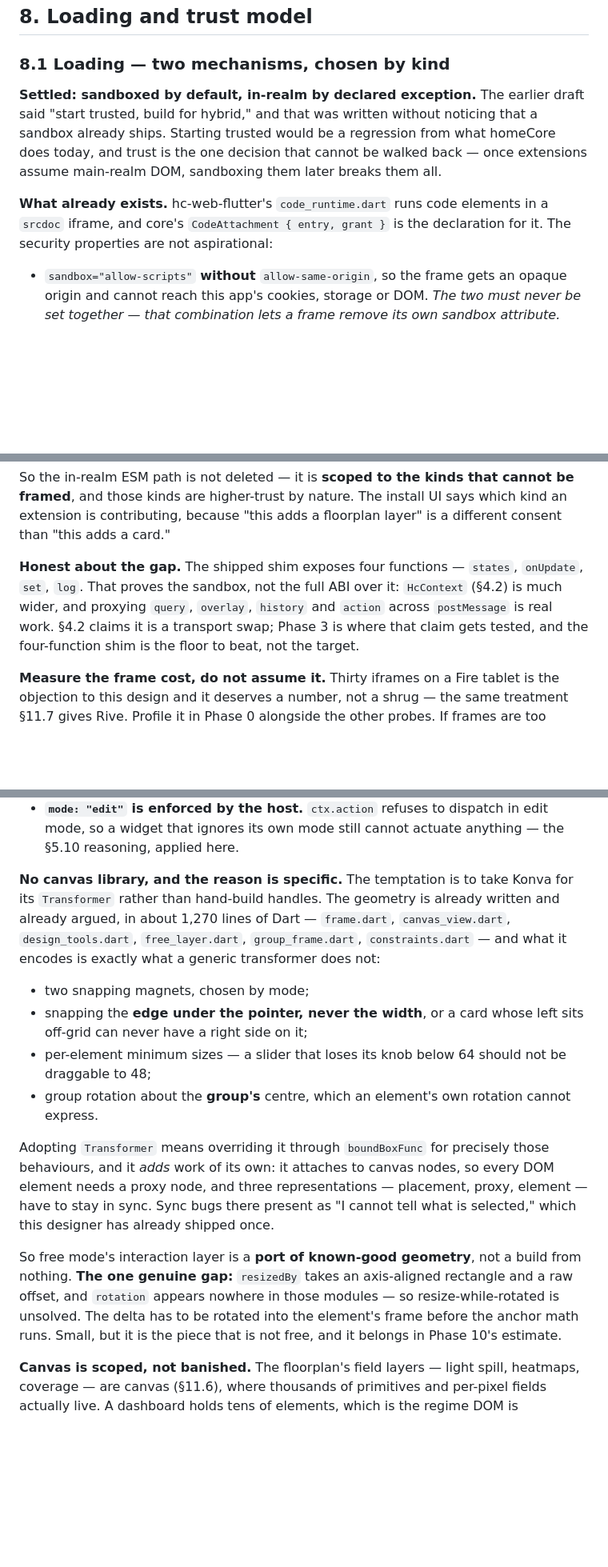
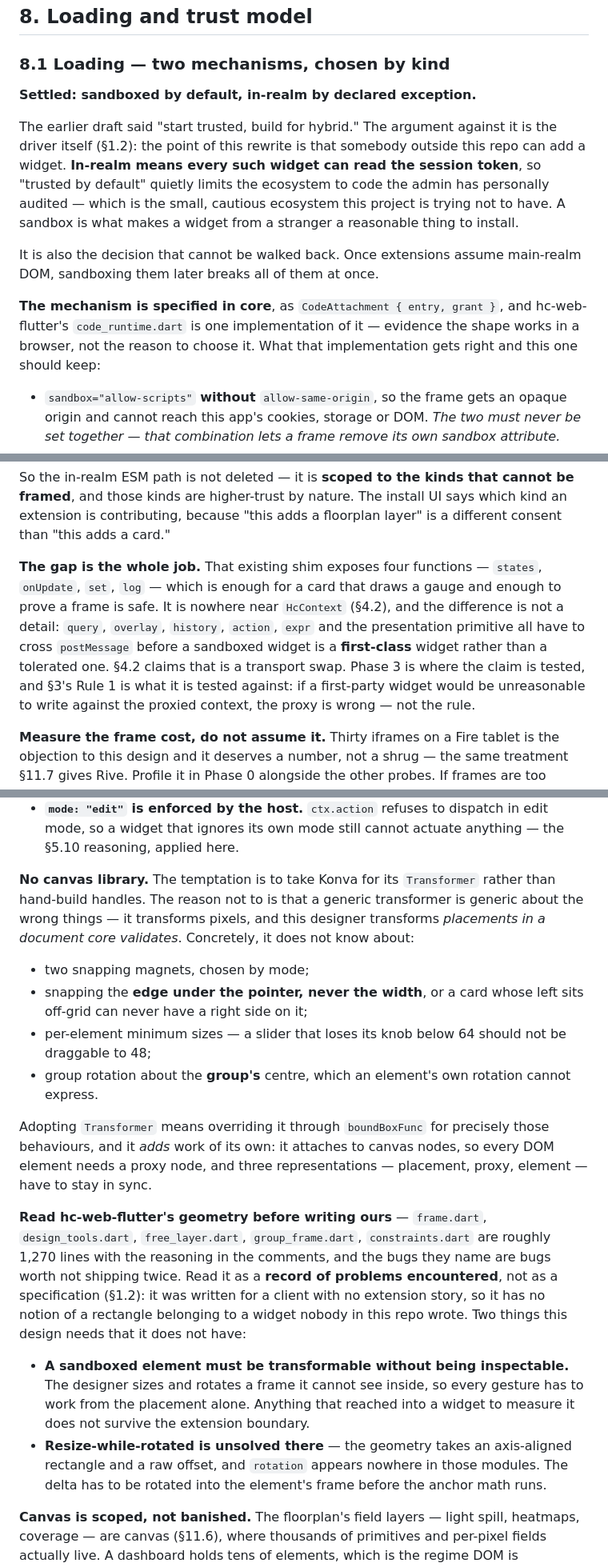
Before and after one commit to homeCore-io/hc-web-lit, a Markdown page: CLAUDE.md, 3 parts joined by grey strips. Shown at 80% size. Drawn GitHub-style; blank space fills up the shorter version.

```diff
--- a/CLAUDE.md
+++ b/CLAUDE.md
@@ -895,16 +929,23 @@ SDK, that is a finding, not an excuse to special-case it.
 
 ### 8.1 Loading — two mechanisms, chosen by kind
 
-**Settled: sandboxed by default, in-realm by declared exception.** The earlier
-draft said "start trusted, build for hybrid," and that was written without
-noticing that a sandbox already ships. Starting trusted would be a regression
-from what homeCore does today, and trust is the one decision that cannot be
-walked back — once extensions assume main-realm DOM, sandboxing them later
-breaks them all.
-
-**What already exists.** hc-web-flutter's `code_runtime.dart` runs code elements
-in a `srcdoc` iframe, and core's `CodeAttachment { entry, grant }` is the
-declaration for it. The security properties are not aspirational:
+**Settled: sandboxed by default, in-realm by declared exception.**
+
+The earlier draft said "start trusted, build for hybrid." The argument against
+it is the driver itself (§1.2): the point of this rewrite is that somebody
+outside this repo can add a widget. **In-realm means every such widget can read
+the session token**, so "trusted by default" quietly limits the ecosystem to
+code the admin has personally audited — which is the small, cautious ecosystem
+this project is trying not to have. A sandbox is what makes a widget from a
+stranger a reasonable thing to install.
+
+It is also the decision that cannot be walked back. Once extensions assume
+main-realm DOM, sandboxing them later breaks all of them at once.
+
+**The mechanism is specified in core**, as `CodeAttachment { entry, grant }`,
+and hc-web-flutter's `code_runtime.dart` is one implementation of it — evidence
+the shape works in a browser, not the reason to choose it. What that
+implementation gets right and this one should keep:
 
 - `sandbox="allow-scripts"` **without** `allow-same-origin`, so the frame gets an
   opaque origin and cannot reach this app's cookies, storage or DOM. *The two
@@ -942,12 +983,16 @@ cannot be framed**, and those kinds are higher-trust by nature. The install UI
 says which kind an extension is contributing, because "this adds a floorplan
 layer" is a different consent than "this adds a card."
 
-**Honest about the gap.** The shipped shim exposes four functions —
-`states`, `onUpdate`, `set`, `log`. That proves the sandbox, not the full ABI
-over it: `HcContext` (§4.2) is much wider, and proxying `query`, `overlay`,
-`history` and `action` across `postMessage` is real work. §4.2 claims it is a
-transport swap; Phase 3 is where that claim gets tested, and the four-function
-shim is the floor to beat, not the target.
+**The gap is the whole job.** That existing shim exposes four functions —
+`states`, `onUpdate`, `set`, `log` — which is enough for a card that draws a
+gauge and enough to prove a frame is safe. It is nowhere near `HcContext`
+(§4.2), and the difference is not a detail: `query`, `overlay`, `history`,
+`action`, `expr` and the presentation primitive all have to cross
+`postMessage` before a sandboxed widget is a **first-class** widget rather than
+a tolerated one. §4.2 claims that is a transport swap. Phase 3 is where the
+claim is tested, and §3's Rule 1 is what it is tested against: if a first-party
+widget would be unreasonable to write against the proxied context, the proxy is
+wrong — not the rule.
 
 **Measure the frame cost, do not assume it.** Thirty iframes on a Fire tablet is
 the objection to this design and it deserves a number, not a shrug — the same
@@ -1454,12 +1501,11 @@ advisory:
   in edit mode, so a widget that ignores its own mode still cannot actuate
   anything — the §5.10 reasoning, applied here.
 
-**No canvas library, and the reason is specific.** The temptation is to take
-Konva for its `Transformer` rather than hand-build handles. The geometry is
-already written and already argued, in about 1,270 lines of Dart —
-`frame.dart`, `canvas_view.dart`, `design_tools.dart`, `free_layer.dart`,
-`group_frame.dart`, `constraints.dart` — and what it encodes is exactly what a
-generic transformer does not:
+**No canvas library.** The temptation is to take Konva for its `Transformer`
+rather than hand-build handles. The reason not to is that a generic transformer
+is generic about the wrong things — it transforms pixels, and this designer
+transforms *placements in a document core validates*. Concretely, it does not
+know about:
 
 - two snapping magnets, chosen by mode;
 - snapping the **edge under the pointer, never the width**, or a card whose left
@@ -1472,15 +1518,24 @@ generic transformer does not:
 Adopting `Transformer` means overriding it through `boundBoxFunc` for precisely
 those behaviours, and it *adds* work of its own: it attaches to canvas nodes, so
 every DOM element needs a proxy node, and three representations — placement,
-proxy, element — have to stay in sync. Sync bugs there present as "I cannot tell
-what is selected," which this designer has already shipped once.
-
-So free mode's interaction layer is a **port of known-good geometry**, not a
-build from nothing. **The one genuine gap:** `resizedBy` takes an axis-aligned
-rectangle and a raw offset, and `rotation` appears nowhere in those modules — so
-resize-while-rotated is unsolved. The delta has to be rotated into the element's
-frame before the anchor math runs. Small, but it is the piece that is not free,
-and it belongs in Phase 10's estimate.
+proxy, element — have to stay in sync.
+
+**Read hc-web-flutter's geometry before writing ours** — `frame.dart`,
+`design_tools.dart`, `free_layer.dart`, `group_frame.dart`, `constraints.dart`
+are roughly 1,270 lines with the reasoning in the comments, and the bugs they
+name are bugs worth not shipping twice. Read it as a **record of problems
+encountered**, not as a specification (§1.2): it was written for a client with
+no extension story, so it has no notion of a rectangle belonging to a widget
+nobody in this repo wrote. Two things this design needs that it does not have:
+
+- **A sandboxed element must be transformable without being inspectable.** The
+  designer sizes and rotates a frame it cannot see inside, so every gesture has
+  to work from the placement alone. Anything that reached into a widget to
+  measure it does not survive the extension boundary.
+- **Resize-while-rotated is unsolved there** — the geometry takes an
+  axis-aligned rectangle and a raw offset, and `rotation` appears nowhere in
+  those modules. The delta has to be rotated into the element's frame before the
+  anchor math runs.
 
 **Canvas is scoped, not banished.** The floorplan's field layers — light spill,
 heatmaps, coverage — are canvas (§11.6), where thousands of primitives and
```
Also changed, not shown: other parts of CLAUDE.md (+69 -20 lines).
